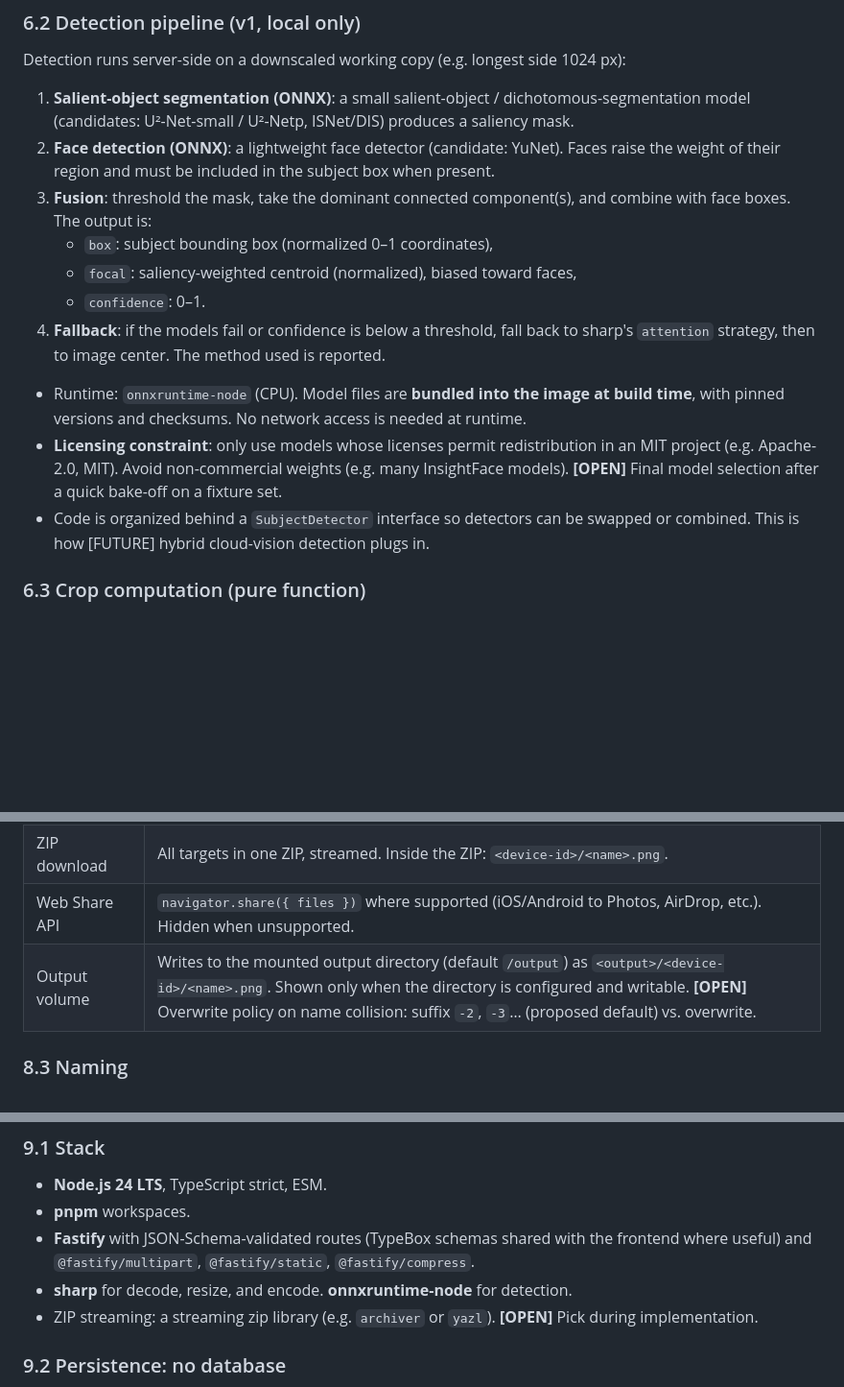
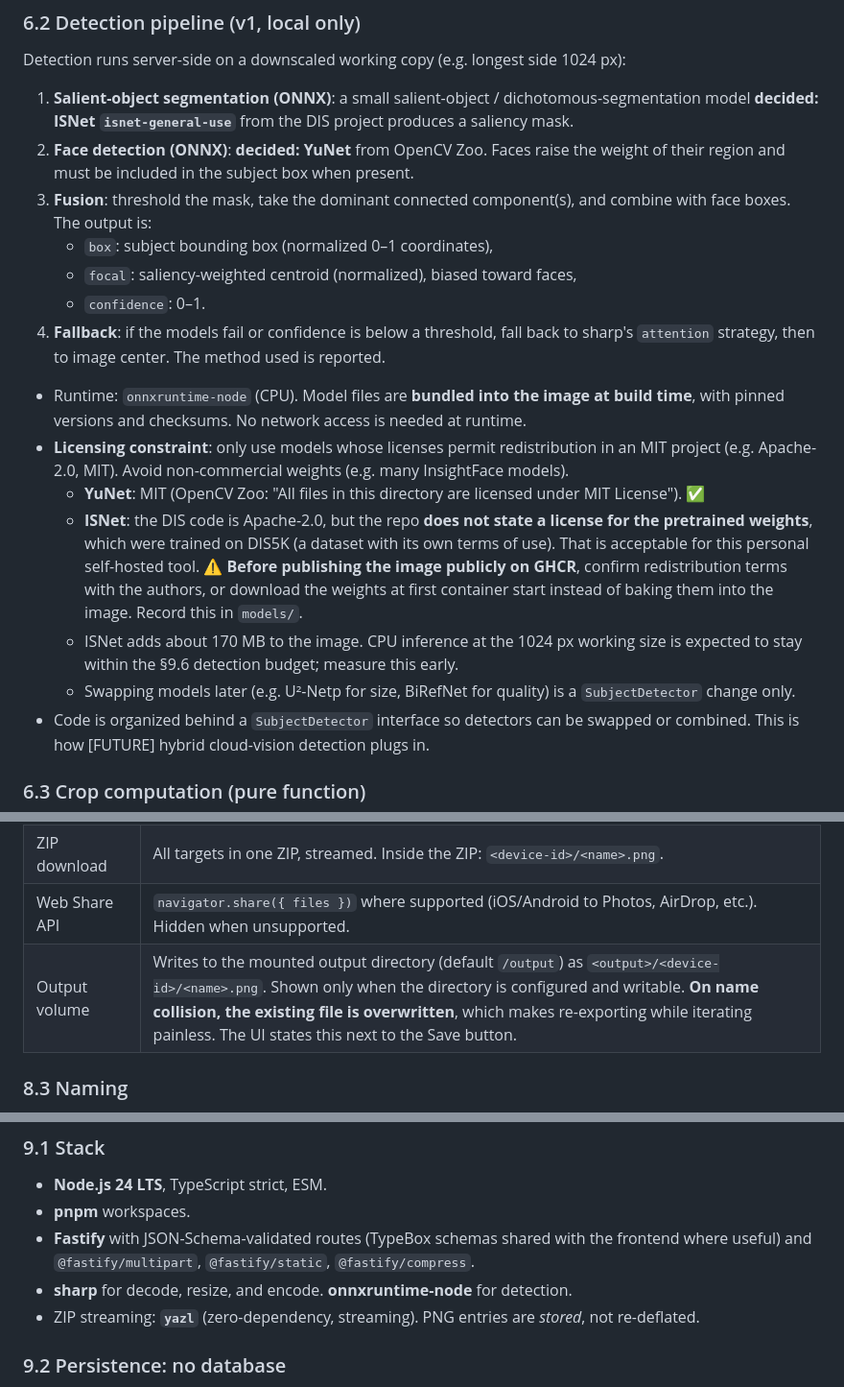
Before and after one commit to jmdarling/shin-wallslice, a Markdown page: docs/REQUIREMENTS.md, 3 parts joined by grey strips. Shown at 96% size. GitHub-like rendering; blank space fills up the shorter version.

```diff
--- a/docs/REQUIREMENTS.md
+++ b/docs/REQUIREMENTS.md
@@ -131,8 +138,8 @@ Devices used in **both orientations** (tablets) get a **square** output size of
 
 Detection runs server-side on a downscaled working copy (e.g. longest side 1024 px):
 
-1. **Salient-object segmentation (ONNX)**: a small salient-object / dichotomous-segmentation model (candidates: U²-Net-small / U²-Netp, ISNet/DIS) produces a saliency mask.
-2. **Face detection (ONNX)**: a lightweight face detector (candidate: YuNet). Faces raise the weight of their region and must be included in the subject box when present.
+1. **Salient-object segmentation (ONNX)**: a small salient-object / dichotomous-segmentation model **decided: ISNet `isnet-general-use`** from the DIS project produces a saliency mask.
+2. **Face detection (ONNX)**: **decided: YuNet** from OpenCV Zoo. Faces raise the weight of their region and must be included in the subject box when present.
 3. **Fusion**: threshold the mask, take the dominant connected component(s), and combine with face boxes. The output is:
    - `box`: subject bounding box (normalized 0–1 coordinates),
    - `focal`: saliency-weighted centroid (normalized), biased toward faces,
@@ -140,7 +147,11 @@ Detection runs server-side on a downscaled working copy (e.g. longest side 1024
 4. **Fallback**: if the models fail or confidence is below a threshold, fall back to sharp's `attention` strategy, then to image center. The method used is reported.
 
 - Runtime: `onnxruntime-node` (CPU). Model files are **bundled into the image at build time**, with pinned versions and checksums. No network access is needed at runtime.
-- **Licensing constraint**: only use models whose licenses permit redistribution in an MIT project (e.g. Apache-2.0, MIT). Avoid non-commercial weights (e.g. many InsightFace models). **[OPEN]** Final model selection after a quick bake-off on a fixture set.
+- **Licensing constraint**: only use models whose licenses permit redistribution in an MIT project (e.g. Apache-2.0, MIT). Avoid non-commercial weights (e.g. many InsightFace models).
+  - **YuNet**: MIT (OpenCV Zoo: "All files in this directory are licensed under MIT License"). ✅
+  - **ISNet**: the DIS code is Apache-2.0, but the repo **does not state a license for the pretrained weights**, which were trained on DIS5K (a dataset with its own terms of use). That is acceptable for this personal self-hosted tool. ⚠️ **Before publishing the image publicly on GHCR**, confirm redistribution terms with the authors, or download the weights at first container start instead of baking them into the image. Record this in `models/`.
+  - ISNet adds about 170 MB to the image. CPU inference at the 1024 px working size is expected to stay within the §9.6 detection budget; measure this early.
+  - Swapping models later (e.g. U²-Netp for size, BiRefNet for quality) is a `SubjectDetector` change only.
 - Code is organized behind a `SubjectDetector` interface so detectors can be swapped or combined. This is how [FUTURE] hybrid cloud-vision detection plugs in.
 
 ### 6.3 Crop computation (pure function)
@@ -219,7 +230,7 @@ When detection confidence is low or the fallback was used, flag the affected tar
 | Per-image download | One button per target card. |
 | ZIP download | All targets in one ZIP, streamed. Inside the ZIP: `<device-id>/<name>.png`. |
 | Web Share API | `navigator.share({ files })` where supported (iOS/Android to Photos, AirDrop, etc.). Hidden when unsupported. |
-| Output volume | Writes to the mounted output directory (default `/output`) as `<output>/<device-id>/<name>.png`. Shown only when the directory is configured and writable. **[OPEN]** Overwrite policy on name collision: suffix `-2`, `-3`… (proposed default) vs. overwrite. |
+| Output volume | Writes to the mounted output directory (default `/output`) as `<output>/<device-id>/<name>.png`. Shown only when the directory is configured and writable. **On name collision, the existing file is overwritten**, which makes re-exporting while iterating painless. The UI states this next to the Save button. |
 
 ### 8.3 Naming
 
@@ -236,7 +247,7 @@ When detection confidence is low or the fallback was used, flag the affected tar
 - **pnpm** workspaces.
 - **Fastify** with JSON-Schema-validated routes (TypeBox schemas shared with the frontend where useful) and `@fastify/multipart`, `@fastify/static`, `@fastify/compress`.
 - **sharp** for decode, resize, and encode. **onnxruntime-node** for detection.
-- ZIP streaming: a streaming zip library (e.g. `archiver` or `yazl`). **[OPEN]** Pick during implementation.
+- ZIP streaming: **`yazl`** (zero-dependency, streaming). PNG entries are *stored*, not re-deflated.
 
 ### 9.2 Persistence: no database
 
```
Also changed, not shown: other parts of docs/REQUIREMENTS.md (+22 -13 lines), AGENTS.md (+8 -6 lines).
